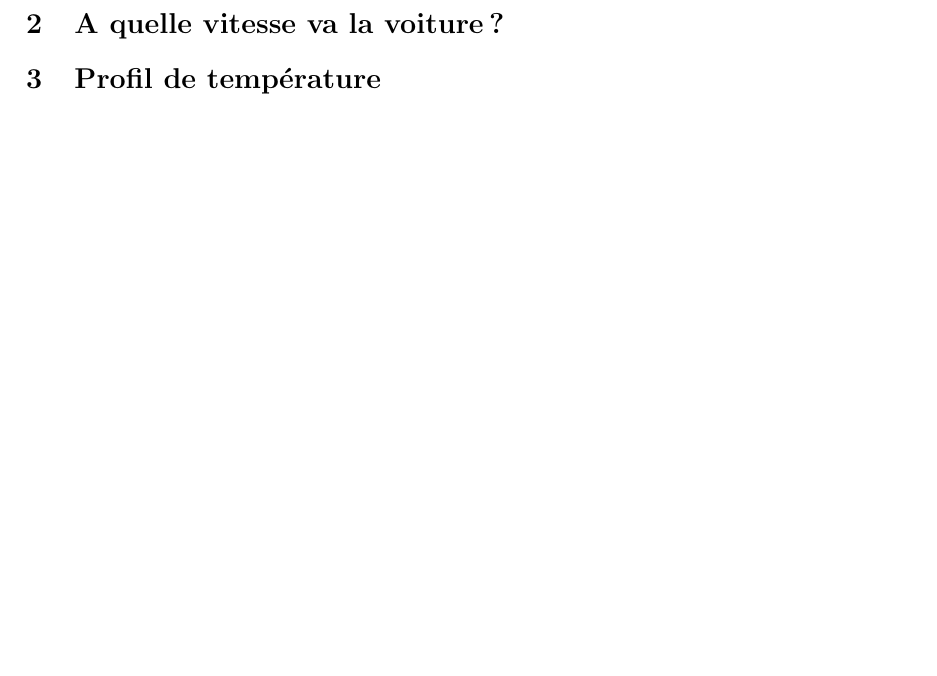
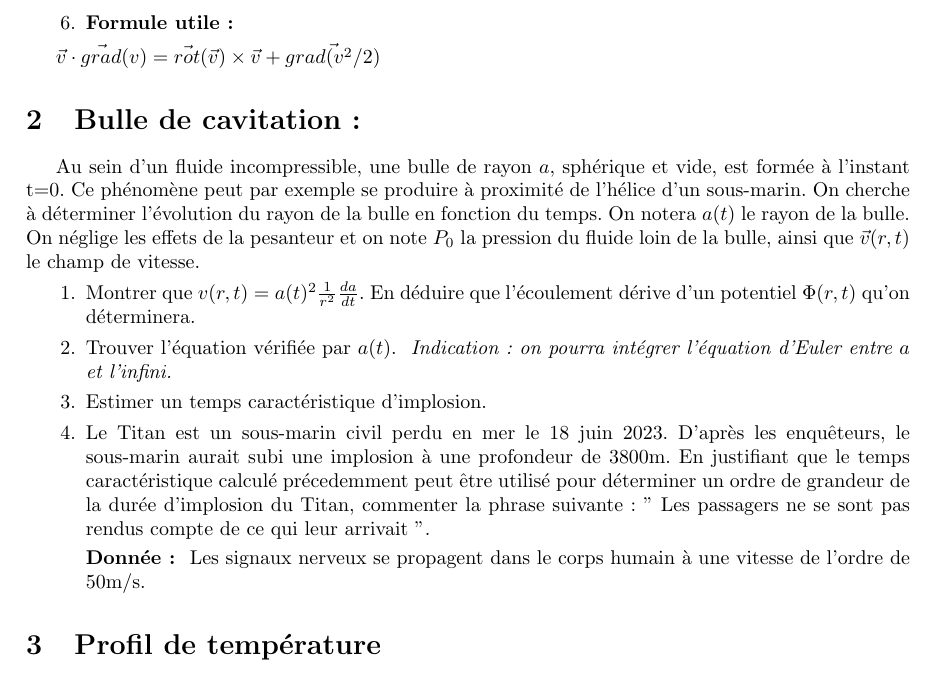
Before and after one commit to gregoirebechade/rapports_latek, a LaTeX document (Ipesup/TD8/main.tex): part of page 2 of 2, cut at the place of the change. Compiled offline with pdfLaTeX.

Commit message:
TD8, EX1

```diff
--- a/Ipesup/TD8/main.tex
+++ b/Ipesup/TD8/main.tex
@@ -63,8 +63,41 @@ Pour un Fluide parfait, en Régime stationnaire, dans un écoulement Incompressi
 $P + \frac{1}{2} \rho v^2 + \rho g z = cste$\\[0.1cm]
 
 Si en plus le fluide est irrotationnel, cette formule est vraie partout ! (pas que sur une ligne de courant)
+\\[0.1cm]
+
+\item \textbf{Formule utile: }
 \end{enumerate}
-\section{A quelle vitesse va la voiture ? }
+
+
+
+\\[0.1cm]
+$\vec{v} \cdot \vec{grad}(v) = \vec{rot}(\vec{v}) \times \vec{v} + \vec{grad(v^2/2)} $
+
+
+
+\section{Bulle de cavitation:}
+
+
+
+Au sein d'un fluide incompressible, une bulle de rayon $a$, sphérique et vide, est formée à l'instant t=0.
+Ce phénomène peut par exemple se produire à proximité de l'hélice d'un sous-marin.
+On cherche à déterminer l'évolution du rayon de la bulle en fonction du temps.
+On notera $a(t)$ le rayon de la bulle.
+On néglige les effets de la pesanteur et on note $P_0$ la pression du fluide loin de la bulle, ainsi que $\vec{v}(r,t)$ le champ de vitesse.
+\begin{enumerate}
+    \item Montrer que $v(r,t)=a(t)^2 \frac{1}{r^2} \frac{da}{dt}$.
+    En déduire que l'écoulement dérive d'un potentiel $\Phi(r,t)$ qu'on déterminera.
+    \item Trouver l'équation vérifiée par $a(t)$.
+    \textit{ Indication: on pourra intégrer l'équation d'Euler entre $a$ et l'infini. }
+    \item Estimer un temps caractéristique d'implosion.
+    \item Le Titan est un sous-marin civil perdu en mer le 18 juin 2023.
+    D'après les enquêteurs, le sous-marin aurait subi une implosion à une profondeur de 3800m.
+    En justifiant que le temps caractéristique calculé précedemment peut être utilisé pour déterminer un ordre de grandeur de la durée d'implosion du Titan, commenter la phrase suivante:
+    " Les passagers ne se sont pas rendus compte de ce qui leur arrivait ".
+    \\[0.1cm]
+    \textbf{Donnée: } Les signaux nerveux se propagent dans le corps humain à une vitesse de l'ordre de 50m/s.
+\end{enumerate}
+
 
 \section{Profil de température}
 
```
Also changed, not shown: Ipesup/TD8/main.pdf, 6 other files.
